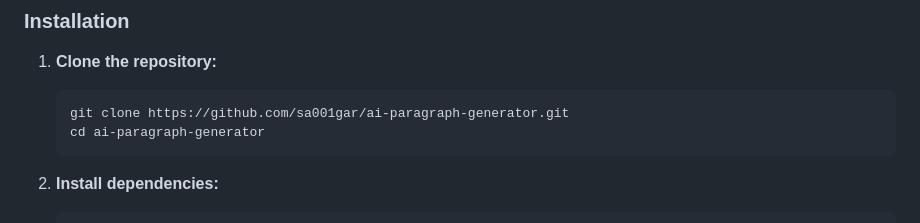
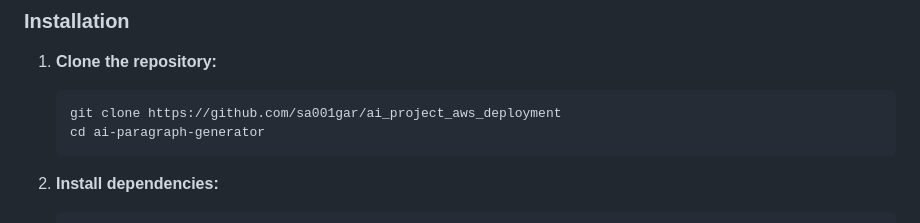
Before and after one commit to sa001gar/ai_project_aws_deployment, a Markdown page: README.md, the part around the change. GitHub-like rendering.

````diff
--- a/README.md
+++ b/README.md
@@ -74,7 +74,7 @@ The deployment setup includes:
 
 1. **Clone the repository:**
    ```bash
-   git clone https://github.com/sa001gar/ai-paragraph-generator.git
+   git clone https://github.com/sa001gar/ai_project_aws_deployment
    cd ai-paragraph-generator
 2. **Install dependencies:**
     ```python
````
